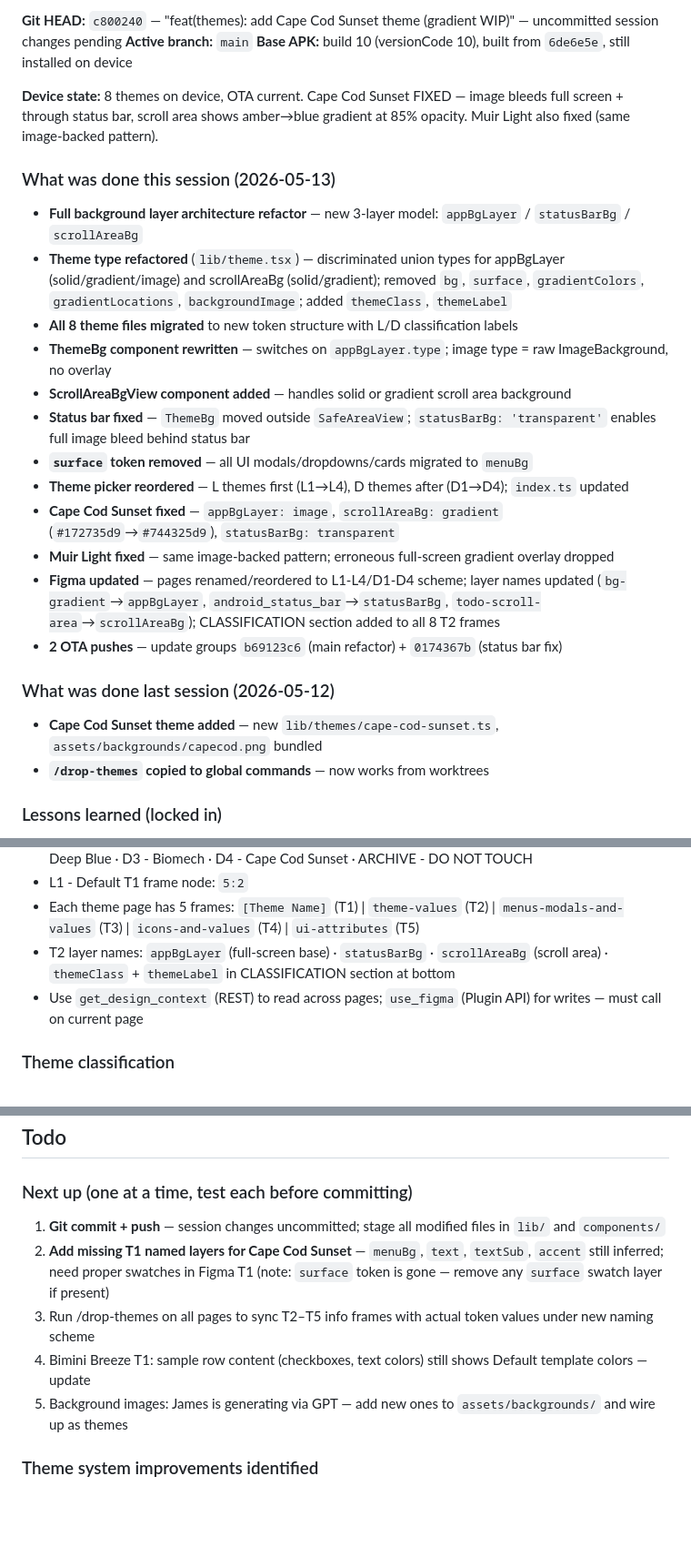
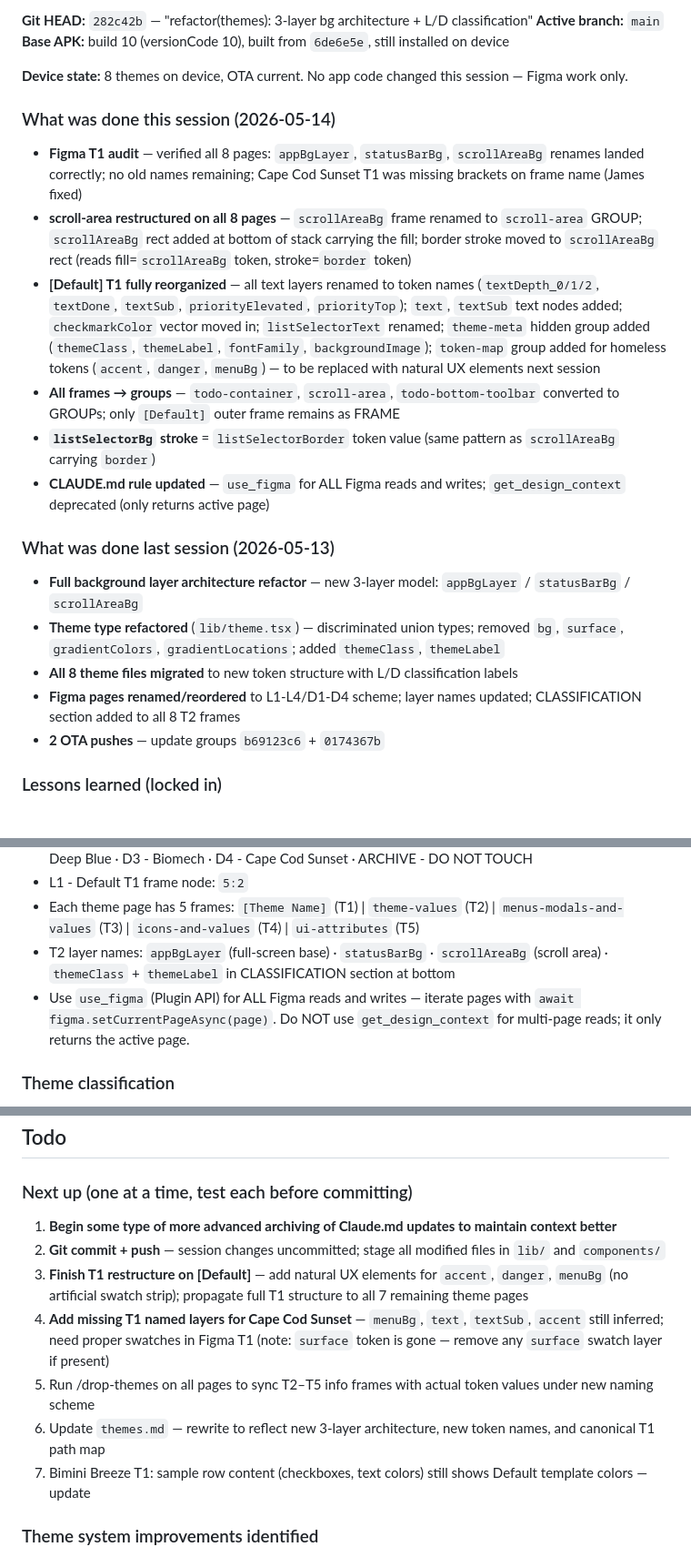
Before and after one commit to brooksie68/turbo-todo-native, a Markdown page: CLAUDE.md, 3 parts joined by grey strips. Shown at 91% size. Rendered like a GitHub page; blank space fills up the shorter version.

Commit message:
docs: session updates — Figma T1 restructure, token map, layer rules
Co-Authored-By: Claude Sonnet 4.6 <noreply@anthropic.com>

```diff
--- a/CLAUDE.md
+++ b/CLAUDE.md
@@ -12,27 +12,24 @@ React Native + Expo conversion of TurboTodo web app. Target: native Android. **L
 
-**Git HEAD:** `c800240` — "feat(themes): add Cape Cod Sunset theme (gradient WIP)" — uncommitted session changes pending
+**Git HEAD:** `282c42b` — "refactor(themes): 3-layer bg architecture + L/D classification"
 **Active branch:** `main`
 **Base APK:** build 10 (versionCode 10), built from `6de6e5e`, still installed on device
 
-**Device state:** 8 themes on device, OTA current. Cape Cod Sunset FIXED — image bleeds full screen + through status bar, scroll area shows amber→blue gradient at 85% opacity. Muir Light also fixed (same image-backed pattern).
+**Device state:** 8 themes on device, OTA current. No app code changed this session — Figma work only.
 
-### What was done this session (2026-05-13)
+### What was done this session (2026-05-14)
+- **Figma T1 audit** — verified all 8 pages: `appBgLayer`, `statusBarBg`, `scrollAreaBg` renames landed correctly; no old names remaining; Cape Cod Sunset T1 was missing brackets on frame name (James fixed)
+- **scroll-area restructured on all 8 pages** — `scrollAreaBg` frame renamed to `scroll-area` GROUP; `scrollAreaBg` rect added at bottom of stack carrying the fill; border stroke moved to `scrollAreaBg` rect (reads fill=`scrollAreaBg` token, stroke=`border` token)
+- **[Default] T1 fully reorganized** — all text layers renamed to token names (`textDepth_0/1/2`, `textDone`, `textSub`, `priorityElevated`, `priorityTop`); `text`, `textSub` text nodes added; `checkmarkColor` vector moved in; `listSelectorText` renamed; `theme-meta` hidden group added (`themeClass`, `themeLabel`, `fontFamily`, `backgroundImage`); `token-map` group added for homeless tokens (`accent`, `danger`, `menuBg`) — to be replaced with natural UX elements next session
+- **All frames → groups** — `todo-container`, `scroll-area`, `todo-bottom-toolbar` converted to GROUPs; only `[Default]` outer frame remains as FRAME
+- **`listSelectorBg` stroke** = `listSelectorBorder` token value (same pattern as `scrollAreaBg` carrying `border`)
+- **CLAUDE.md rule updated** — `use_figma` for ALL Figma reads and writes; `get_design_context` deprecated (only returns active page)
+
+### What was done last session (2026-05-13)
 - **Full background layer architecture refactor** — new 3-layer model: `appBgLayer` / `statusBarBg` / `scrollAreaBg`
-- **Theme type refactored** (`lib/theme.tsx`) — discriminated union types for appBgLayer (solid/gradient/image) and scrollAreaBg (solid/gradient); removed `bg`, `surface`, `gradientColors`, `gradientLocations`, `backgroundImage`; added `themeClass`, `themeLabel`
+- **Theme type refactored** (`lib/theme.tsx`) — discriminated union types; removed `bg`, `surface`, `gradientColors`, `gradientLocations`; added `themeClass`, `themeLabel`
 - **All 8 theme files migrated** to new token structure with L/D classification labels
-- **ThemeBg component rewritten** — switches on `appBgLayer.type`; image type = raw ImageBackground, no overlay
-- **ScrollAreaBgView component added** — handles solid or gradient scroll area background
-- **Status bar fixed** — `ThemeBg` moved outside `SafeAreaView`; `statusBarBg: 'transparent'` enables full image bleed behind status bar
-- **`surface` token removed** — all UI modals/dropdowns/cards migrated to `menuBg`
-- **Theme picker reordered** — L themes first (L1→L4), D themes after (D1→D4); `index.ts` updated
-- **Cape Cod Sunset fixed** — `appBgLayer: image`, `scrollAreaBg: gradient` (`#172735d9`→`#744325d9`), `statusBarBg: transparent`
-- **Muir Light fixed** — same image-backed pattern; erroneous full-screen gradient overlay dropped
-- **Figma updated** — pages renamed/reordered to L1-L4/D1-D4 scheme; layer names updated (`bg-gradient`→`appBgLayer`, `android_status_bar`→`statusBarBg`, `todo-scroll-area`→`scrollAreaBg`); CLASSIFICATION section added to all 8 T2 frames
-- **2 OTA pushes** — update groups `b69123c6` (main refactor) + `0174367b` (status bar fix)
-
-### What was done last session (2026-05-12)
-- **Cape Cod Sunset theme added** — new `lib/themes/cape-cod-sunset.ts`, `assets/backgrounds/capecod.png` bundled
-- **`/drop-themes` copied to global commands** — now works from worktrees
+- **Figma pages renamed/reordered** to L1-L4/D1-D4 scheme; layer names updated; CLASSIFICATION section added to all 8 T2 frames
+- **2 OTA pushes** — update groups `b69123c6` + `0174367b`
 
 ### Lessons learned (locked in)
 - `2ce078c` committed 7 features in one batch without on-device testing → cascading crashes
@@ -119,7 +116,7 @@ React Native + Expo conversion of TurboTodo web app. Target: native Android. **L
 - L1 - Default T1 frame node: `5:2`
 - Each theme page has 5 frames: `[Theme Name]` (T1) | `theme-values` (T2) | `menus-modals-and-values` (T3) | `icons-and-values` (T4) | `ui-attributes` (T5)
 - T2 layer names: `appBgLayer` (full-screen base) · `statusBarBg` · `scrollAreaBg` (scroll area) · `themeClass` + `themeLabel` in CLASSIFICATION section at bottom
-- Use `get_design_context` (REST) to read across pages; `use_figma` (Plugin API) for writes — must call on current page
+- Use `use_figma` (Plugin API) for ALL Figma reads and writes — iterate pages with `await figma.setCurrentPageAsync(page)`. Do NOT use `get_design_context` for multi-page reads; it only returns the active page.
 
 ### Theme classification
 - `themeClass: 'light' | 'dark'` — picker grouping; all light themes listed before dark
@@ -251,11 +248,13 @@ React Native + Expo conversion of TurboTodo web app. Target: native Android. **L
 ## Todo
 
 ### Next up (one at a time, test each before committing)
-1. **Git commit + push** — session changes uncommitted; stage all modified files in `lib/` and `components/`
-2. **Add missing T1 named layers for Cape Cod Sunset** — `menuBg`, `text`, `textSub`, `accent` still inferred; need proper swatches in Figma T1 (note: `surface` token is gone — remove any `surface` swatch layer if present)
-3. Run /drop-themes on all pages to sync T2–T5 info frames with actual token values under new naming scheme
-4. Bimini Breeze T1: sample row content (checkboxes, text colors) still shows Default template colors — update
-5. Background images: James is generating via GPT — add new ones to `assets/backgrounds/` and wire up as themes
+1. **Begin some type of more advanced archiving of Claude.md updates to maintain context better**
+2. **Git commit + push** — session changes uncommitted; stage all modified files in `lib/` and `components/`
+3. **Finish T1 restructure on [Default]** — add natural UX elements for `accent`, `danger`, `menuBg` (no artificial swatch strip); propagate full T1 structure to all 7 remaining theme pages
+4. **Add missing T1 named layers for Cape Cod Sunset** — `menuBg`, `text`, `textSub`, `accent` still inferred; need proper swatches in Figma T1 (note: `surface` token is gone — remove any `surface` swatch layer if present)
+5. Run /drop-themes on all pages to sync T2–T5 info frames with actual token values under new naming scheme
+6. Update `themes.md` — rewrite to reflect new 3-layer architecture, new token names, and canonical T1 path map
+7. Bimini Breeze T1: sample row content (checkboxes, text colors) still shows Default template colors — update
 
 ### Theme system improvements identified
 - [ ] Add swatch layers for invisible tokens to T2 template: `text`, `textSub`, `accent`, `danger`, `priorityElevated`, `priorityTop`, `menuBg`, `footerBorder` — currently unreadable from Figma
```
Also changed, not shown: other parts of CLAUDE.md (+1 -1 lines).
